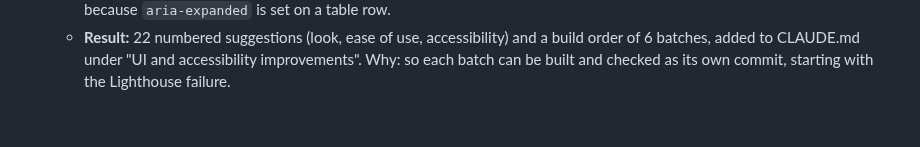
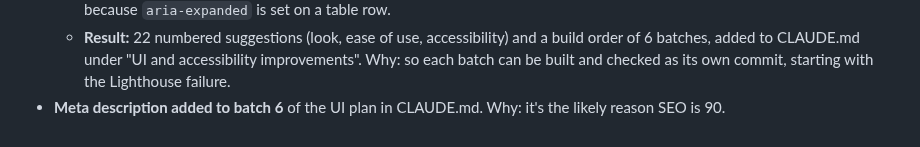
Before and after one commit to haygens/run-tracker, a Markdown page: LOG.md, the part around the change. GitHub-like rendering.

Commit message:
Add meta description to UI batch 6
Co-Authored-By: Claude Opus 5.5 <noreply@anthropic.com>

```diff
--- a/LOG.md
+++ b/LOG.md
@@ -452,3 +452,4 @@ All 9 planned steps were finished.
   - **Lighthouse before** (Edge, desktop): Performance 98, Accessibility 97, Best Practices 96, SEO 90.
   - **The one accessibility failure:** "ARIA attributes are not used as specified for the element's role" on every `tr.plan-week`, because `aria-expanded` is set on a table row.
   - **Result:** 22 numbered suggestions (look, ease of use, accessibility) and a build order of 6 batches, added to CLAUDE.md under "UI and accessibility improvements". Why: so each batch can be built and checked as its own commit, starting with the Lighthouse failure.
+- **Meta description added to batch 6** of the UI plan in CLAUDE.md. Why: it's the likely reason SEO is 90.
```
Also changed, not shown: CLAUDE.md (+1 -1 lines).
